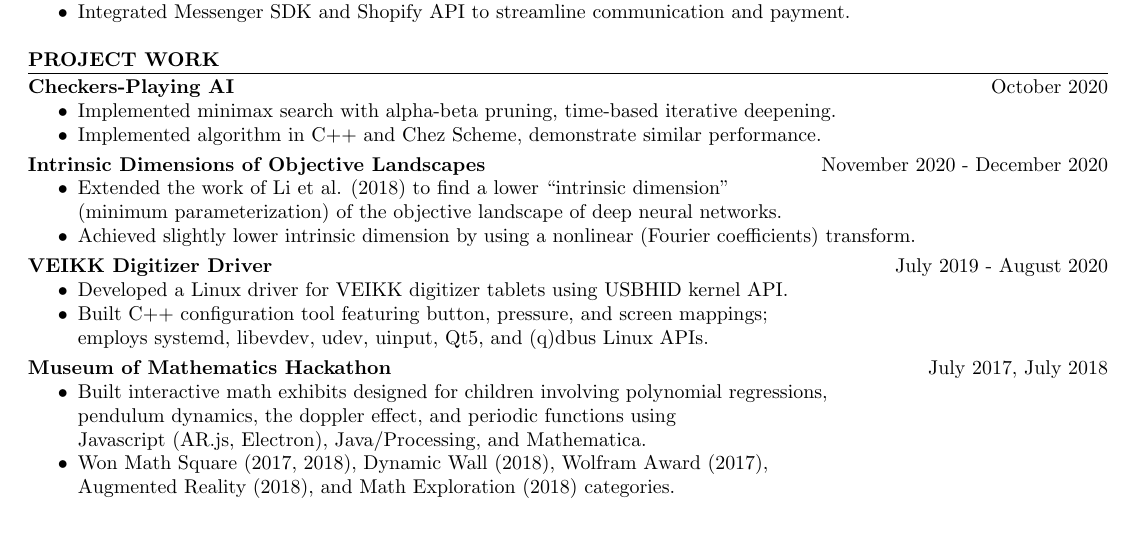
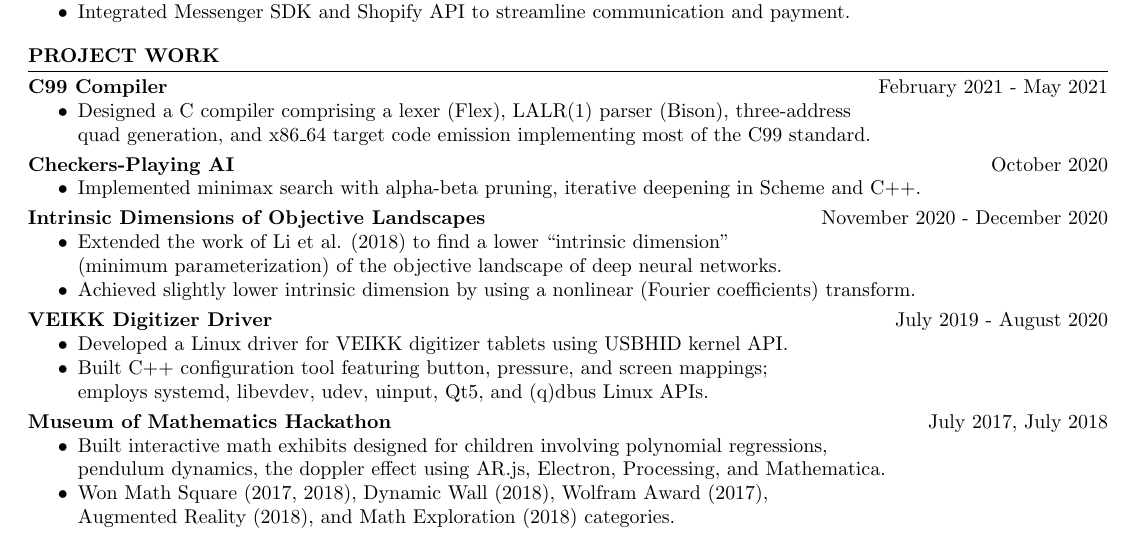
Before and after one commit to jlam55555/resume, a LaTeX CV (resume.tex): part of the page, cut so that both start at the same text. Compiled offline with pdfLaTeX.

Commit message:
added compiler

```diff
--- a/resume.tex
+++ b/resume.tex
@@ -1,15 +1,15 @@
 \documentclass[]{article}
 
-\usepackage[margin=.5in]{geometry}
+\usepackage[margin=.5in,bottom=0in]{geometry}
 \usepackage{hyperref}
 \usepackage{enumitem}
 
 \setlength{\parindent}{0pt}
 \setlist[itemize]{noitemsep,topsep=0pt}
 
-\newcommand{\br}{\vspace{12pt}}
+\newcommand{\br}{\vspace{10pt}}
 \newcommand{\brs}{\vspace{3pt}}
-\newcommand{\hr}{\brs\hrule\brs}
+\newcommand{\hr}{\vspace{4pt}\hrule\vspace{4pt}}
 
 \begin{document}
 
@@ -119,14 +119,24 @@ July 2018 - November 2018
 \textbf{PROJECT WORK}
 \hr
 
+\textbf{C99 Compiler}
+\hfill
+February 2021 - May 2021
+\begin{itemize}
+\item Designed a C compiler comprising a lexer (Flex), LALR(1) parser (Bison),
+  three-address \\ quad generation, and x86\_64 target code emission
+  implementing most of the C99 standard.
+\end{itemize}
+
+\brs
+
+
 \textbf{Checkers-Playing AI}
 \hfill
 October 2020
 \begin{itemize}
-\item Implemented minimax search with alpha-beta pruning, time-based iterative
-  deepening.
-\item Implemented algorithm in C++ and Chez Scheme, demonstrate similar
-  performance.
+\item Implemented minimax search with alpha-beta pruning, iterative
+  deepening in Scheme and C++.
 \end{itemize}
 
 \brs
@@ -162,8 +172,8 @@ July 2019 - August 2020
 July 2017, July 2018
 \begin{itemize}
 \item Built interactive math exhibits designed for children involving polynomial
-  regressions, \\ pendulum dynamics, the doppler effect, and periodic functions
-  using \\ Javascript (AR.js, Electron), Java/Processing, and Mathematica.
+  regressions, \\ pendulum dynamics, the doppler effect
+  using AR.js, Electron, Processing, and Mathematica.
 \item Won Math Square (2017, 2018), Dynamic Wall (2018), Wolfram Award (2017),
   \\ Augmented Reality (2018), and Math Exploration (2018) categories.
 \end{itemize}
```
Also changed, not shown: resume.pdf.
